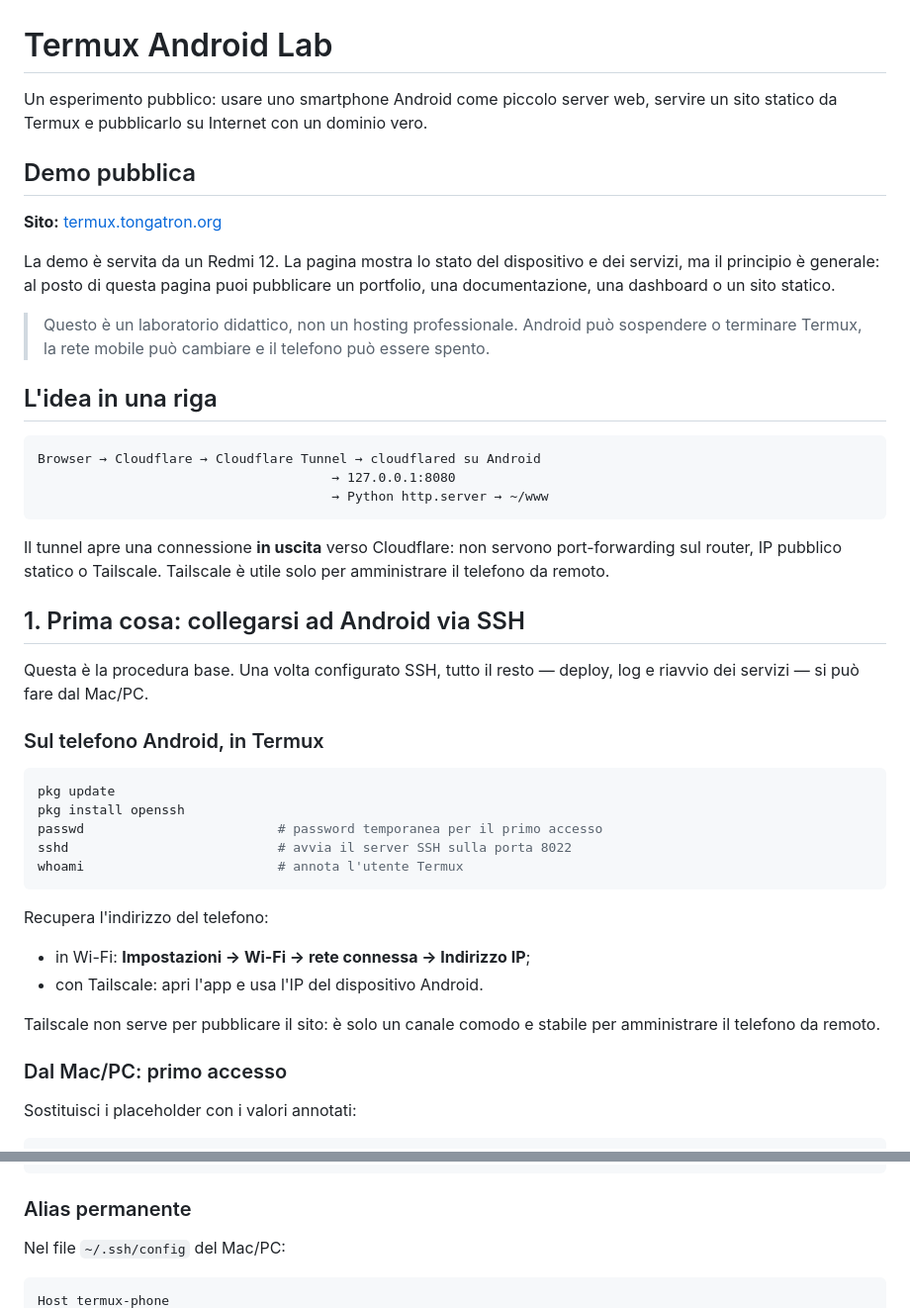
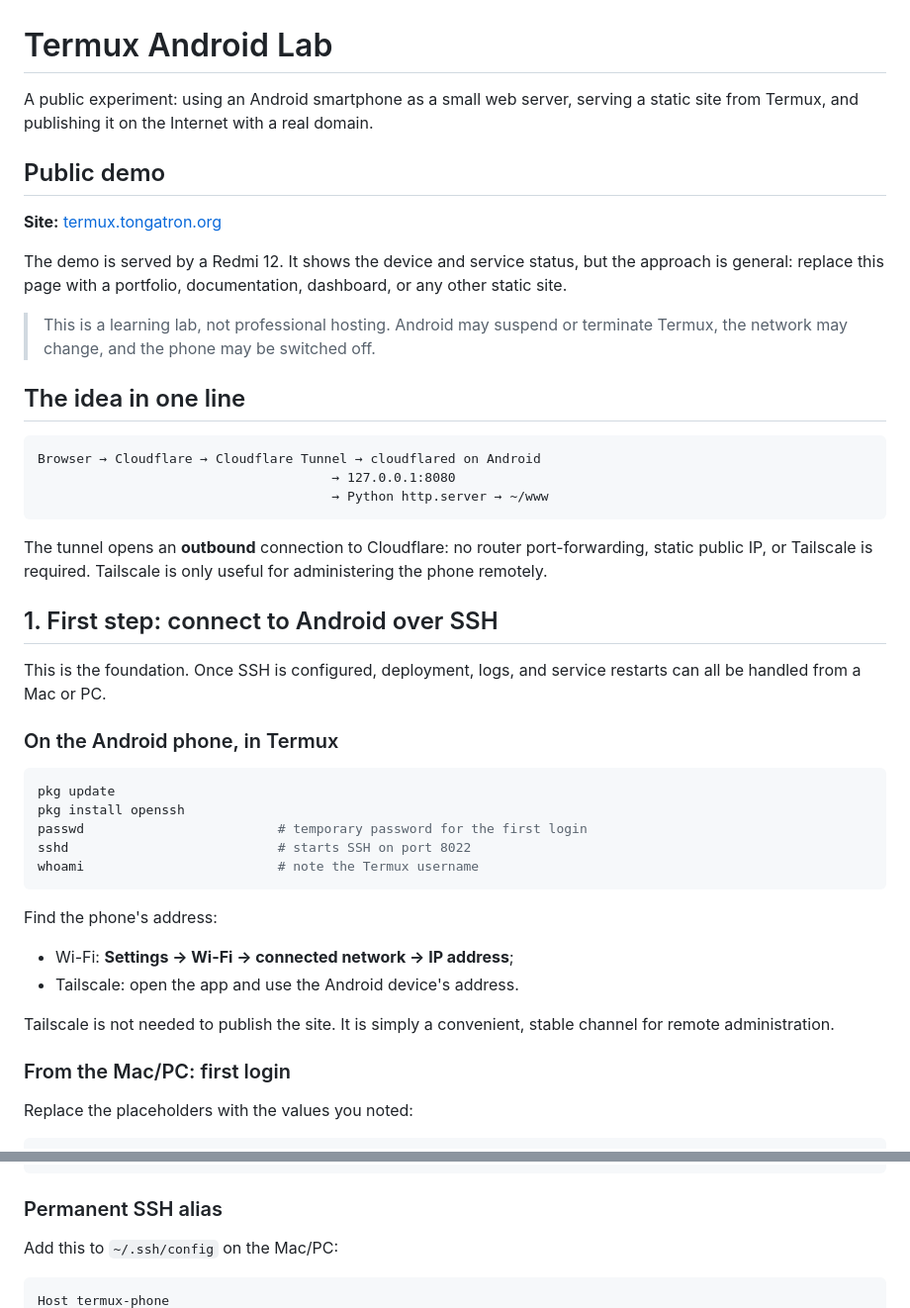
Before and after one commit to tongatron/termux-android, a Markdown page: README.md, 2 parts joined by grey strips. Shown at 99% size. GitHub-like rendering.

````diff
--- a/README.md
+++ b/README.md
@@ -1,57 +1,56 @@
 # Termux Android Lab
 
-Un esperimento pubblico: usare uno smartphone Android come piccolo server web,
-servire un sito statico da Termux e pubblicarlo su Internet con un dominio vero.
+A public experiment: using an Android smartphone as a small web server, serving
+a static site from Termux, and publishing it on the Internet with a real domain.
 
-## Demo pubblica
+## Public demo
 
-**Sito:** [termux.tongatron.org](https://termux.tongatron.org/)
+**Site:** [termux.tongatron.org](https://termux.tongatron.org/)
 
-La demo è servita da un Redmi 12. La pagina mostra lo stato del dispositivo e
-dei servizi, ma il principio è generale: al posto di questa pagina puoi
-pubblicare un portfolio, una documentazione, una dashboard o un sito statico.
+The demo is served by a Redmi 12. It shows the device and service status, but
+the approach is general: replace this page with a portfolio, documentation,
+dashboard, or any other static site.
 
-> Questo è un laboratorio didattico, non un hosting professionale. Android può
-> sospendere o terminare Termux, la rete mobile può cambiare e il telefono può
-> essere spento.
+> This is a learning lab, not professional hosting. Android may suspend or
+> terminate Termux, the network may change, and the phone may be switched off.
 
-## L'idea in una riga
+## The idea in one line
 
 ```text
-Browser → Cloudflare → Cloudflare Tunnel → cloudflared su Android
+Browser → Cloudflare → Cloudflare Tunnel → cloudflared on Android
                                       → 127.0.0.1:8080
                                       → Python http.server → ~/www
 ```
 
-Il tunnel apre una connessione **in uscita** verso Cloudflare: non servono
-port-forwarding sul router, IP pubblico statico o Tailscale. Tailscale è utile
-solo per amministrare il telefono da remoto.
+The tunnel opens an **outbound** connection to Cloudflare: no router
+port-forwarding, static public IP, or Tailscale is required. Tailscale is only
+useful for administering the phone remotely.
 
-## 1. Prima cosa: collegarsi ad Android via SSH
+## 1. First step: connect to Android over SSH
 
-Questa è la procedura base. Una volta configurato SSH, tutto il resto — deploy,
-log e riavvio dei servizi — si può fare dal Mac/PC.
+This is the foundation. Once SSH is configured, deployment, logs, and service
+restarts can all be handled from a Mac or PC.
 
-### Sul telefono Android, in Termux
+### On the Android phone, in Termux
 
 ```bash
 pkg update
 pkg install openssh
-passwd                         # password temporanea per il primo accesso
-sshd                           # avvia il server SSH sulla porta 8022
-whoami                         # annota l'utente Termux
+passwd                         # temporary password for the first login
+sshd                           # starts SSH on port 8022
+whoami                         # note the Termux username
 ```
 
-Recupera l'indirizzo del telefono:
+Find the phone's address:
 
-- in Wi-Fi: **Impostazioni → Wi-Fi → rete connessa → Indirizzo IP**;
-- con Tailscale: apri l'app e usa l'IP del dispositivo Android.
+- Wi-Fi: **Settings → Wi-Fi → connected network → IP address**;
+- Tailscale: open the app and use the Android device's address.
 
-Tailscale non serve per pubblicare il sito: è solo un canale comodo e stabile
-per amministrare il telefono da remoto.
+Tailscale is not needed to publish the site. It is simply a convenient, stable
+channel for remote administration.
 
-### Dal Mac/PC: primo accesso
+### From the Mac/PC: first login
 
-Sostituisci i placeholder con i valori annotati:
+Replace the placeholders with the values you noted:
 
 ```bash
@@ -68,9 +67,9 @@ cat ~/.ssh/id_ed25519.pub | \
   'umask 077; mkdir -p ~/.ssh; cat >> ~/.ssh/authorized_keys; chmod 600 ~/.ssh/authorized_keys'
 ```
 
-### Alias permanente
+### Permanent SSH alias
 
-Nel file `~/.ssh/config` del Mac/PC:
+Add this to `~/.ssh/config` on the Mac/PC:
 
 ```sshconfig
 Host termux-phone
````
Also changed, not shown: other parts of README.md (+86 -86 lines).
